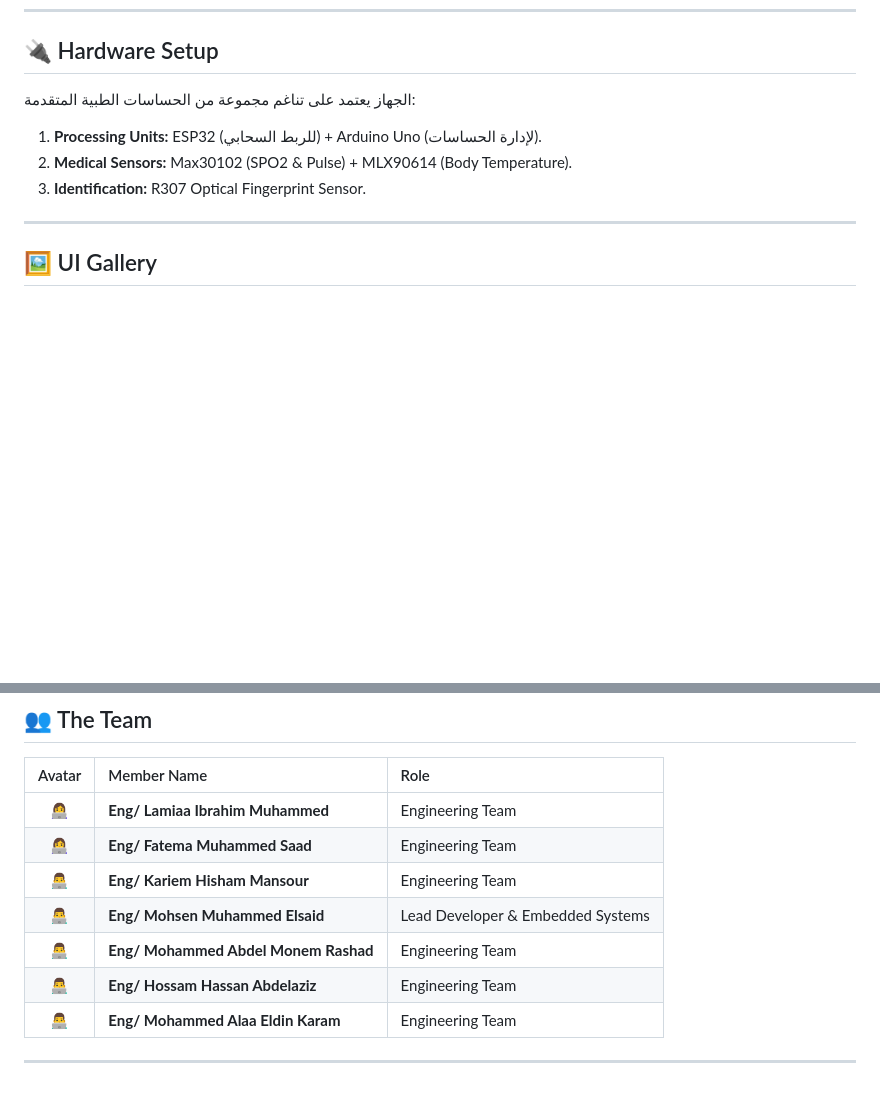
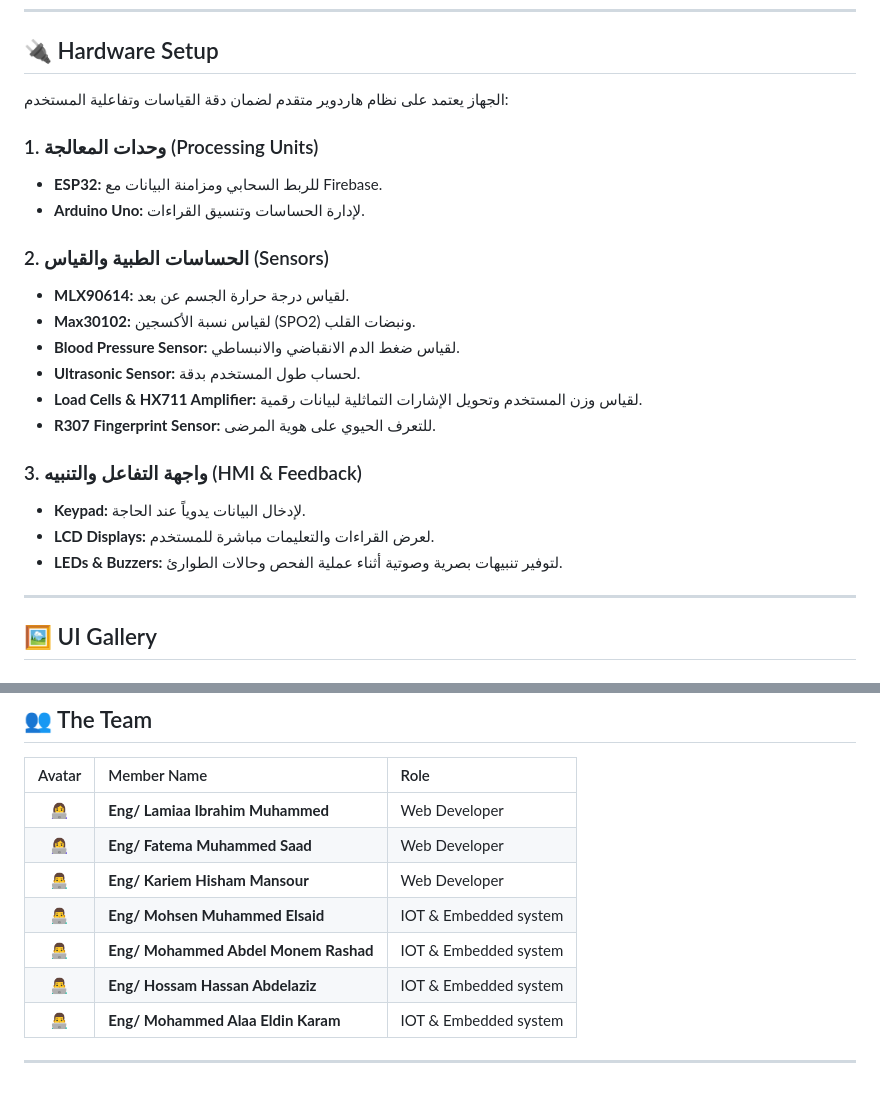
Before and after one commit to mo7sen137/Bioscan-ATM, a Markdown page: README.md, 2 parts joined by grey strips. Rendered like a GitHub page; blank space fills up the shorter version.

Commit message:
Revise hardware setup and team roles in README
Updated hardware setup section with detailed components and roles.

```diff
--- a/README.md
+++ b/README.md
@@ -44,11 +44,24 @@
 ---
 
 ## 🔌 Hardware Setup
-الجهاز يعتمد على تناغم مجموعة من الحساسات الطبية المتقدمة:
-1. **Processing Units:** ESP32 (للربط السحابي) + Arduino Uno (لإدارة الحساسات).
-2. **Medical Sensors:** Max30102 (SPO2 & Pulse) + MLX90614 (Body Temperature).
-3. **Identification:** R307 Optical Fingerprint Sensor.
+الجهاز يعتمد على نظام هاردوير متقدم لضمان دقة القياسات وتفاعلية المستخدم:
+### 1. وحدات المعالجة (Processing Units)
 
+* **ESP32:** للربط السحابي ومزامنة البيانات مع Firebase.
+* **Arduino Uno:** لإدارة الحساسات وتنسيق القراءات.
+
+### 2. الحساسات الطبية والقياس (Sensors)
+* **MLX90614:** لقياس درجة حرارة الجسم عن بعد.
+* **Max30102:** لقياس نسبة الأكسجين (SPO2) ونبضات القلب.
+* **Blood Pressure Sensor:** لقياس ضغط الدم الانقباضي والانبساطي.
+* **Ultrasonic Sensor:** لحساب طول المستخدم بدقة.
+* **Load Cells & HX711 Amplifier:** لقياس وزن المستخدم وتحويل الإشارات التماثلية لبيانات رقمية.
+* **R307 Fingerprint Sensor:** للتعرف الحيوي على هوية المرضى.
+
+### 3. واجهة التفاعل والتنبيه (HMI & Feedback)
+* **Keypad:** لإدخال البيانات يدوياً عند الحاجة.
+* **LCD Displays:** لعرض القراءات والتعليمات مباشرة للمستخدم.
+* **LEDs & Buzzers:** لتوفير تنبيهات بصرية وصوتية أثناء عملية الفحص وحالات الطوارئ.
 ---
 
 ## 🖼️ UI Gallery
@@ -62,12 +75,12 @@
 
 | Avatar | Member Name | Role |
 | :---: | :--- | :--- |
-| 👩‍💻 | **Eng/ Lamiaa Ibrahim Muhammed** | Engineering Team |
-| 👩‍💻 | **Eng/ Fatema Muhammed Saad** | Engineering Team |
-| 👨‍💻 | **Eng/ Kariem Hisham Mansour** | Engineering Team |
-| 👨‍💻 | **Eng/ Mohsen Muhammed Elsaid** | Lead Developer & Embedded Systems |
-| 👨‍💻 | **Eng/ Mohammed Abdel Monem Rashad** | Engineering Team |
-| 👨‍💻 | **Eng/ Hossam Hassan Abdelaziz** | Engineering Team |
-| 👨‍💻 | **Eng/ Mohammed Alaa Eldin Karam** | Engineering Team |
+| 👩‍💻 | **Eng/ Lamiaa Ibrahim Muhammed** | Web Developer |
+| 👩‍💻 | **Eng/ Fatema Muhammed Saad** | Web Developer |
+| 👨‍💻 | **Eng/ Kariem Hisham Mansour** | Web Developer |
+| 👨‍💻 | **Eng/ Mohsen Muhammed Elsaid** | IOT & Embedded system |
+| 👨‍💻 | **Eng/ Mohammed Abdel Monem Rashad** | IOT & Embedded system |
+| 👨‍💻 | **Eng/ Hossam Hassan Abdelaziz** | IOT & Embedded system |
+| 👨‍💻 | **Eng/ Mohammed Alaa Eldin Karam** | IOT & Embedded system |
 
 ---
```
